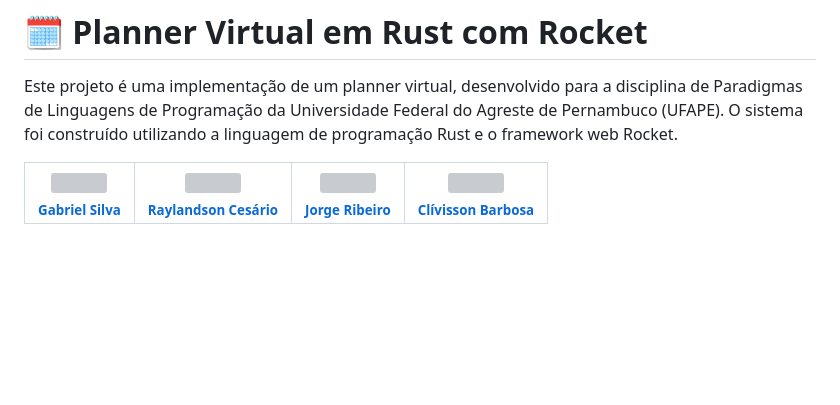
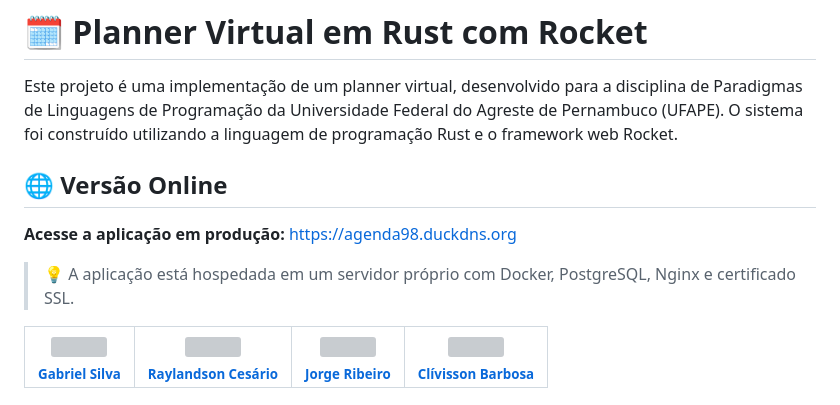
Before and after one commit to AgendaRust/Agenda, a Markdown page: README.md, the part around the change. GitHub-like rendering; blank space fills up the shorter version; grey boxes are pictures that could not be loaded.

Commit message:
docs: update README with online version link and hosting details

```diff
--- a/README.md
+++ b/README.md
@@ -1,6 +1,12 @@
 # 🗓️ Planner Virtual em Rust com Rocket
 
 Este projeto é uma implementação de um planner virtual, desenvolvido para a disciplina de Paradigmas de Linguagens de Programação da Universidade Federal do Agreste de Pernambuco (UFAPE). O sistema foi construído utilizando a linguagem de programação Rust e o framework web Rocket.
+
+## 🌐 Versão Online
+
+**Acesse a aplicação em produção:** [https://agenda98.duckdns.org](https://agenda98.duckdns.org)
+
+> 💡 A aplicação está hospedada em um servidor próprio com Docker, PostgreSQL, Nginx e certificado SSL.
 
 | [<img loading="lazy" src="https://avatars.githubusercontent.com/u/52945665?v=4" width="115" style="border-radius: 50%;"><br><sub>Gabriel Silva</sub>](https://github.com/gabrielZZ231) | [<img loading="lazy" src="https://avatars.githubusercontent.com/u/62724100?v=4" width="115" style="border-radius: 50%;"><br><sub>Raylandson Cesário</sub>](https://github.com/Raylandson) | [<img loading="lazy" src="https://avatars.githubusercontent.com/u/102694110?v=4" width="115" style="border-radius: 50%;"><br><sub>Jorge Ribeiro</sub>](https://github.com/JorgRibeiro) | [<img loading="lazy" src="https://avatars.githubusercontent.com/u/117954648?v=4" width="115" style="border-radius: 50%;"><br><sub>Clívisson Barbosa</sub>](https://github.com/clivissonjose) |
 | :------------------------------------------------------------------------------------------------------------------------------------------------------------------------------------: | :------------------------------------------------------------------------------------------------------------------------------------------------------------------------------------: | :---------------------------------------------------------------------------------------------------------------------------------------------------------------------------------------: | :------------------------------------------------------------------------------------------------------------------------------------------------------------------------------------: |
```
